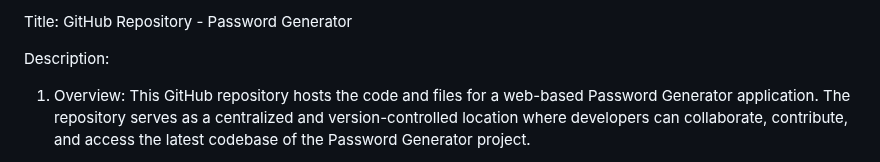
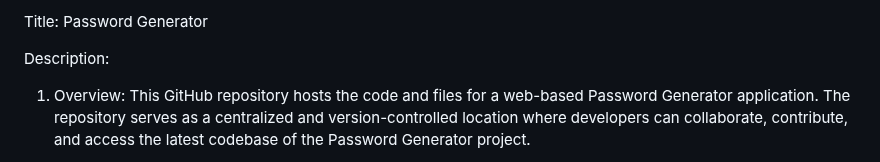
Before and after one commit to kinganupamdutta27/securepassword.github.io, a Markdown page: README.md, the part around the change. GitHub-like rendering.

```diff
--- a/README.md
+++ b/README.md
@@ -1,4 +1,4 @@
-Title: GitHub Repository - Password Generator
+Title: Password Generator
 
 Description:
 1. Overview:
```
